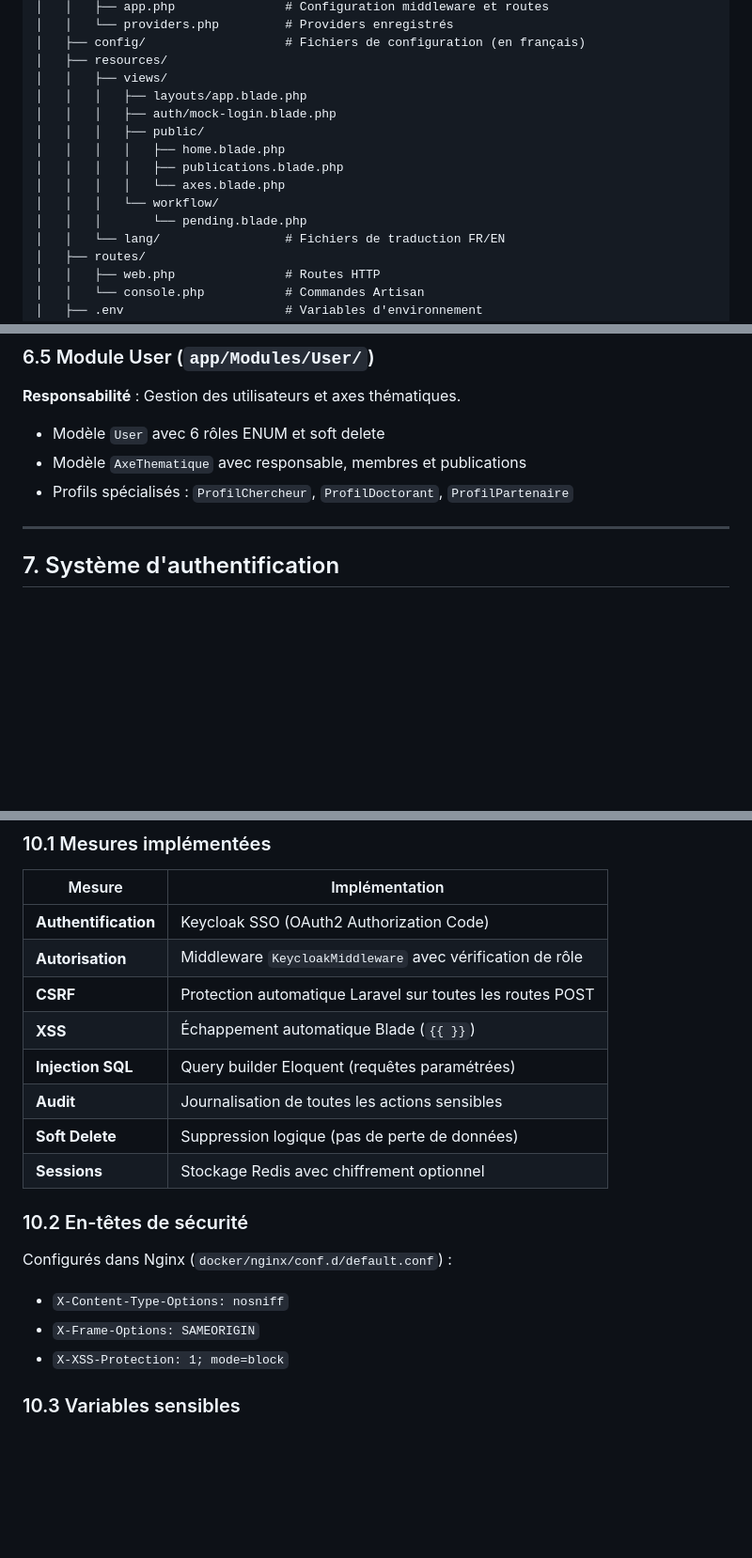
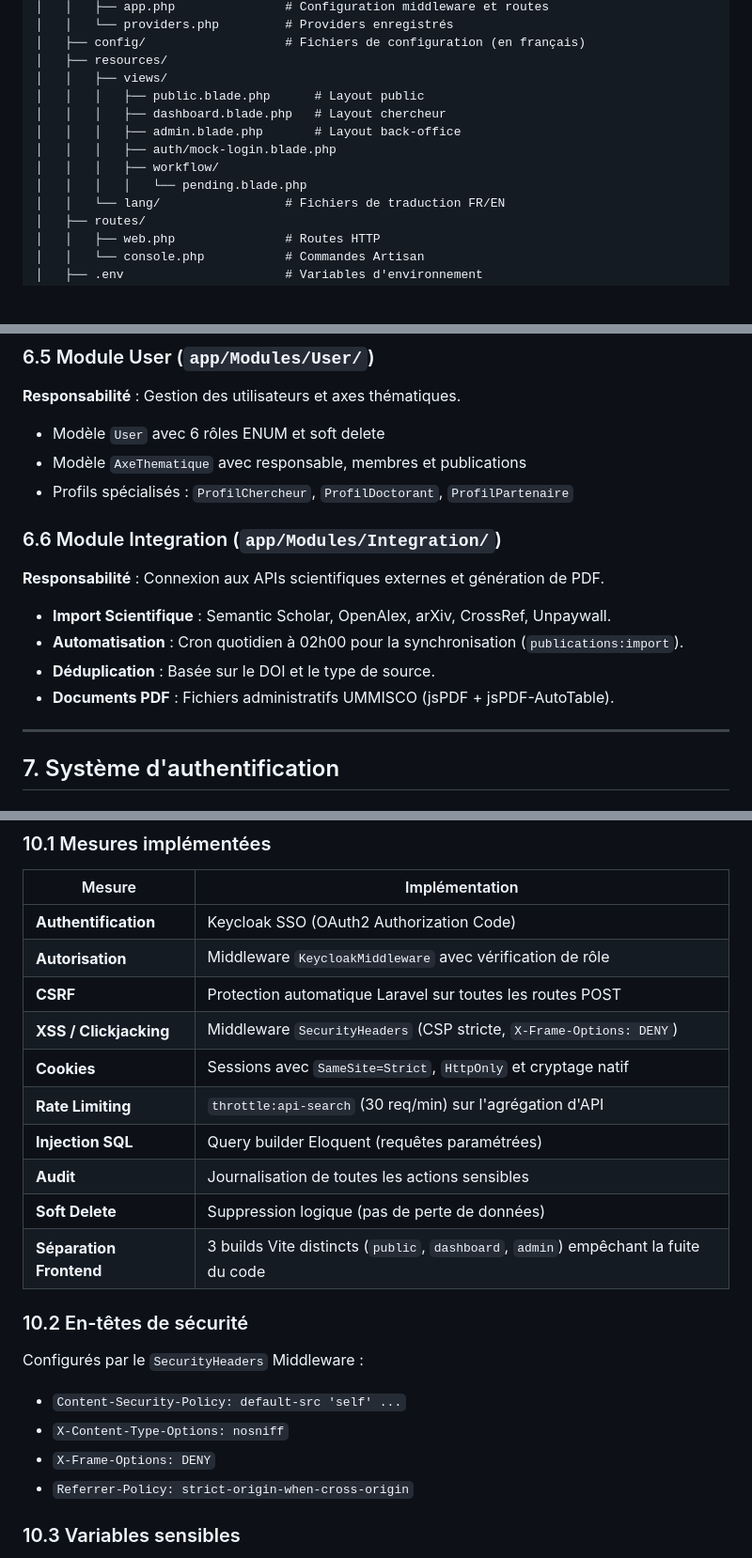
Before and after one commit to Kuroko-tetsuya2004/IPDL_projects, a Markdown page: DOCUMENTATION_TECHNIQUE.md, 3 parts joined by grey strips. Shown at 94% size. GitHub-like rendering; blank space fills up the shorter version.

Commit message:
docs: mise a jour de la documentation technique et architecture globale
- Ajout des APIs externes (CrossRef, OpenAlex, arXiv, SemanticScholar, Unpaywall)
- Mise a jour de l'architecture frontend (separation 3-Tiers Vite/Inertia)
- Documentation des nouvelles mesures de securite (CSP, Rate Limiting, SameSite)

```diff
--- a/DOCUMENTATION_TECHNIQUE.md
+++ b/DOCUMENTATION_TECHNIQUE.md
@@ -184,14 +185,12 @@ portail_web/
 │   ├── config/                   # Fichiers de configuration (en français)
 │   ├── resources/
 │   │   ├── views/
-│   │   │   ├── layouts/app.blade.php
+│   │   │   ├── public.blade.php      # Layout public
+│   │   │   ├── dashboard.blade.php   # Layout chercheur
+│   │   │   ├── admin.blade.php       # Layout back-office
 │   │   │   ├── auth/mock-login.blade.php
-│   │   │   ├── public/
-│   │   │   │   ├── home.blade.php
-│   │   │   │   ├── publications.blade.php
-│   │   │   │   └── axes.blade.php
-│   │   │   └── workflow/
-│   │   │       └── pending.blade.php
+│   │   │   ├── workflow/
+│   │   │   │   └── pending.blade.php
 │   │   └── lang/                 # Fichiers de traduction FR/EN
 │   ├── routes/
 │   │   ├── web.php               # Routes HTTP
@@ -343,6 +343,15 @@ ORDER BY ts_rank(fts_fr, plainto_tsquery('french', 'modélisation épidémie'))
 - Modèle `User` avec 6 rôles ENUM et soft delete
 - Modèle `AxeThematique` avec responsable, membres et publications
 - Profils spécialisés : `ProfilChercheur`, `ProfilDoctorant`, `ProfilPartenaire`
+
+### 6.6 Module Integration (`app/Modules/Integration/`)
+
+**Responsabilité** : Connexion aux APIs scientifiques externes et génération de PDF.
+
+- **Import Scientifique** : Semantic Scholar, OpenAlex, arXiv, CrossRef, Unpaywall.
+- **Automatisation** : Cron quotidien à 02h00 pour la synchronisation (`publications:import`).
+- **Déduplication** : Basée sur le DOI et le type de source.
+- **Documents PDF** : Fichiers administratifs UMMISCO (jsPDF + jsPDF-AutoTable).
 
 ---
 
@@ -436,18 +445,21 @@ Route::middleware(['role:axe_admin,super_admin'])->group(...)
 | **Authentification** | Keycloak SSO (OAuth2 Authorization Code) |
 | **Autorisation** | Middleware `KeycloakMiddleware` avec vérification de rôle |
 | **CSRF** | Protection automatique Laravel sur toutes les routes POST |
-| **XSS** | Échappement automatique Blade (`{{ }}`) |
+| **XSS / Clickjacking** | Middleware `SecurityHeaders` (CSP stricte, `X-Frame-Options: DENY`) |
+| **Cookies** | Sessions avec `SameSite=Strict`, `HttpOnly` et cryptage natif |
+| **Rate Limiting** | `throttle:api-search` (30 req/min) sur l'agrégation d'API |
 | **Injection SQL** | Query builder Eloquent (requêtes paramétrées) |
 | **Audit** | Journalisation de toutes les actions sensibles |
 | **Soft Delete** | Suppression logique (pas de perte de données) |
-| **Sessions** | Stockage Redis avec chiffrement optionnel |
+| **Séparation Frontend**| 3 builds Vite distincts (`public`, `dashboard`, `admin`) empêchant la fuite du code |
 
 ### 10.2 En-têtes de sécurité
 
-Configurés dans Nginx (`docker/nginx/conf.d/default.conf`) :
+Configurés par le `SecurityHeaders` Middleware :
+- `Content-Security-Policy: default-src 'self' ...`
 - `X-Content-Type-Options: nosniff`
-- `X-Frame-Options: SAMEORIGIN`
-- `X-XSS-Protection: 1; mode=block`
+- `X-Frame-Options: DENY`
+- `Referrer-Policy: strict-origin-when-cross-origin`
 
 ### 10.3 Variables sensibles
 
```
Also changed, not shown: other parts of DOCUMENTATION_TECHNIQUE.md (+2 -0 lines), README.md (+23 -0 lines).
